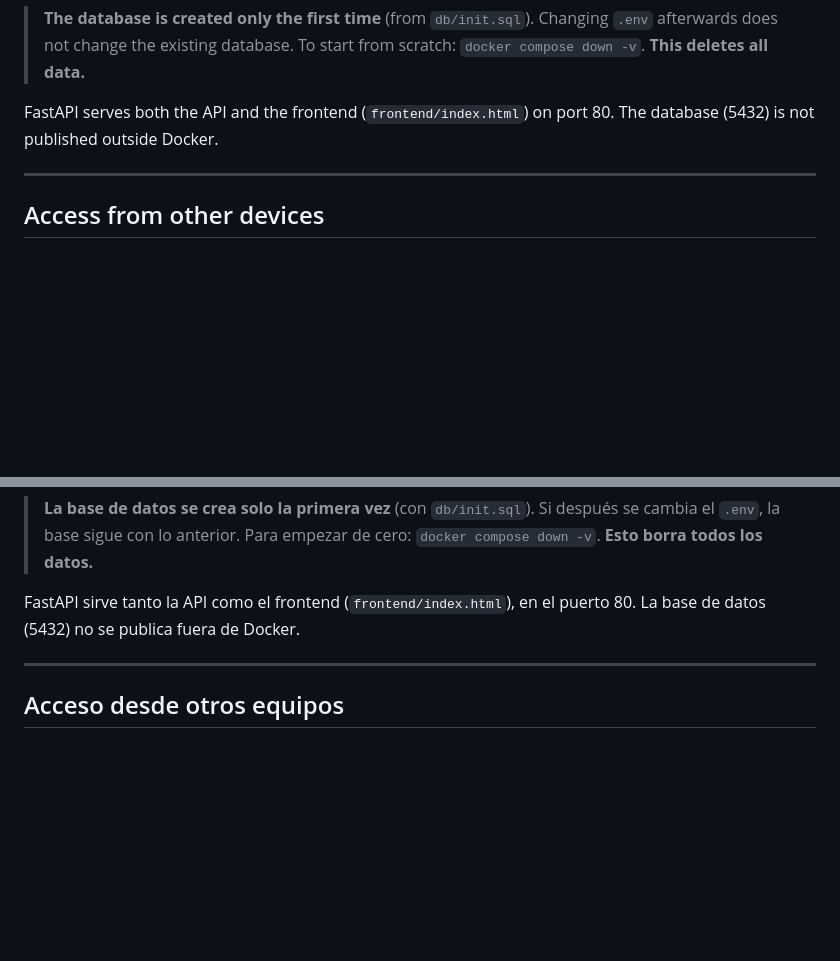
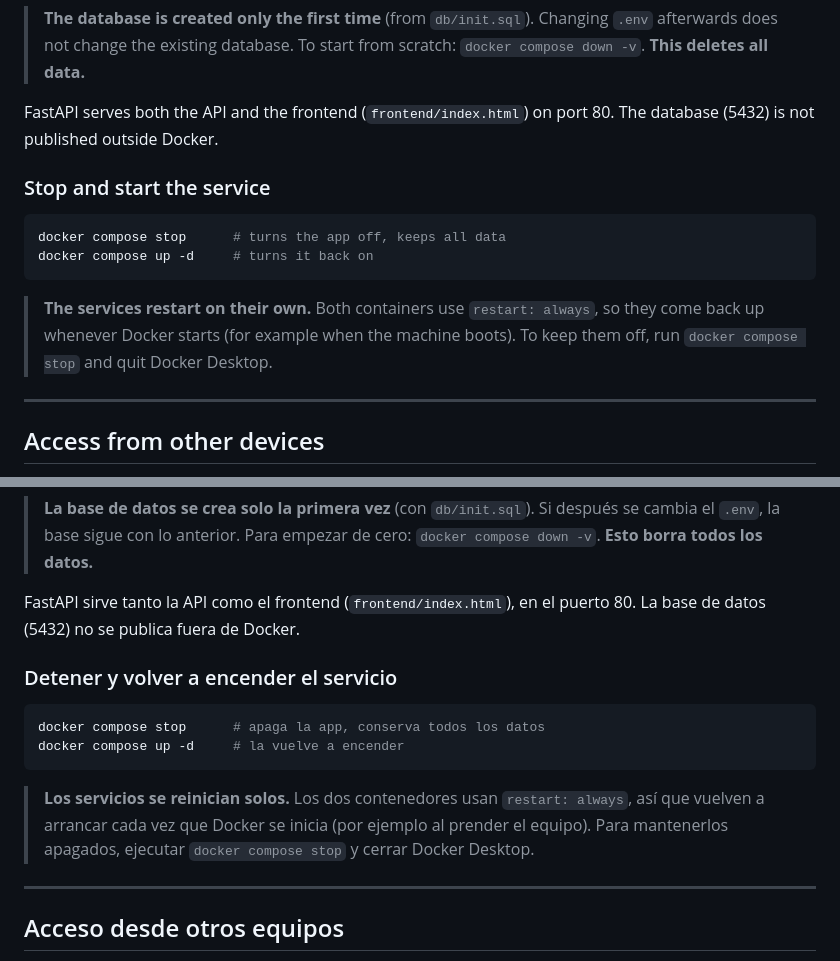
Before and after one commit to Gilian2612/DBFILES, a Markdown page: README.md, 2 parts joined by grey strips. GitHub-like rendering; blank space fills up the shorter version.

Commit message:
added: README section on stopping and restarting the service, and the restart: always behavior (#11)

````diff
--- a/README.md
+++ b/README.md
@@ -61,6 +61,15 @@ If macOS blocks it because the project was downloaded as a zip, run this once fr
 
 FastAPI serves both the API and the frontend (`frontend/index.html`) on port 80.
 The database (5432) is not published outside Docker.
+
+### Stop and start the service
+
+```bash
+docker compose stop      # turns the app off, keeps all data
+docker compose up -d     # turns it back on
+```
+
+> **The services restart on their own.** Both containers use `restart: always`, so they come back up whenever Docker starts (for example when the machine boots). To keep them off, run `docker compose stop` and quit Docker Desktop.
 
 ---
 
@@ -291,6 +300,15 @@ Si macOS no deja abrirlo porque el proyecto se bajó como zip, corre esto una ve
 FastAPI sirve tanto la API como el frontend (`frontend/index.html`), en el puerto 80.
 La base de datos (5432) no se publica fuera de Docker.
 
+### Detener y volver a encender el servicio
+
+```bash
+docker compose stop      # apaga la app, conserva todos los datos
+docker compose up -d     # la vuelve a encender
+```
+
+> **Los servicios se reinician solos.** Los dos contenedores usan `restart: always`, así que vuelven a arrancar cada vez que Docker se inicia (por ejemplo al prender el equipo). Para mantenerlos apagados, ejecutar `docker compose stop` y cerrar Docker Desktop.
+
 ---
 
 ## Acceso desde otros equipos
````
